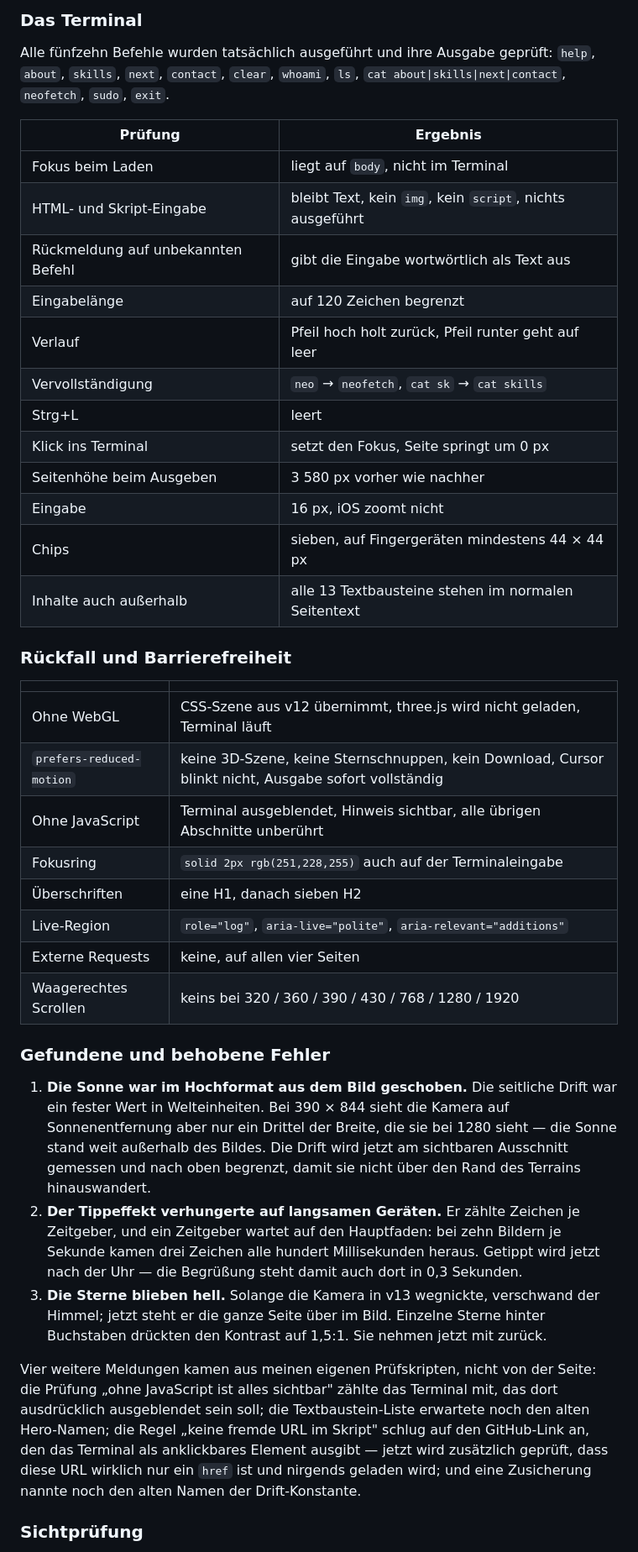
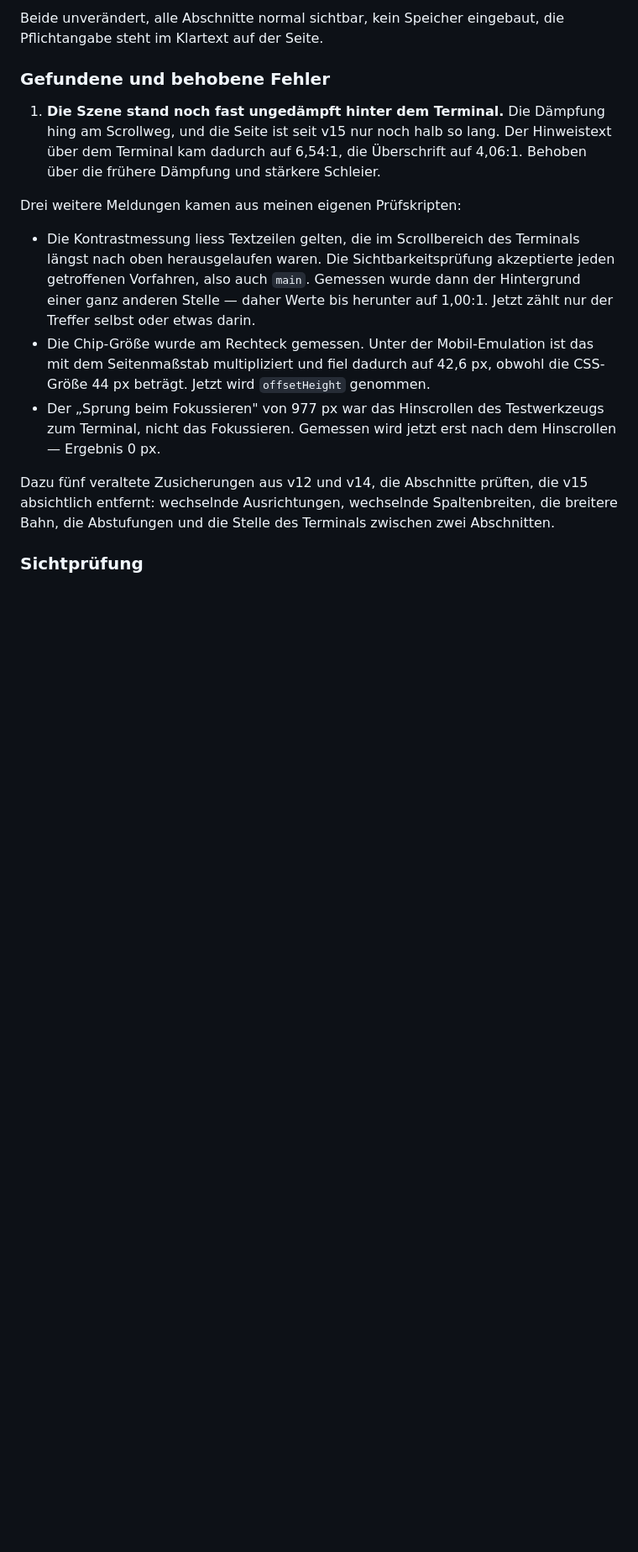
Before and after one commit to tr1stannnnnn/tr1stan.de, a Markdown page: REDESIGN-REPORT.md, the part around one of its changes. Shown at 84% size. Drawn GitHub-style; blank space fills up the shorter version.

```diff
--- a/REDESIGN-REPORT.md
+++ b/REDESIGN-REPORT.md
@@ -130,63 +141,32 @@ keine berührte das Terrain.
 
-### Das Terminal
-
-Alle fünfzehn Befehle wurden tatsächlich ausgeführt und ihre Ausgabe geprüft:
-`help`, `about`, `skills`, `next`, `contact`, `clear`, `whoami`, `ls`,
-`cat about|skills|next|contact`, `neofetch`, `sudo`, `exit`.
-
-| Prüfung | Ergebnis |
-|---|---|
-| Fokus beim Laden | liegt auf `body`, nicht im Terminal |
-| HTML- und Skript-Eingabe | bleibt Text, kein `img`, kein `script`, nichts ausgeführt |
-| Rückmeldung auf unbekannten Befehl | gibt die Eingabe wortwörtlich als Text aus |
-| Eingabelänge | auf 120 Zeichen begrenzt |
-| Verlauf | Pfeil hoch holt zurück, Pfeil runter geht auf leer |
-| Vervollständigung | `neo` → `neofetch`, `cat sk` → `cat skills` |
-| Strg+L | leert |
-| Klick ins Terminal | setzt den Fokus, Seite springt um 0 px |
-| Seitenhöhe beim Ausgeben | 3 580 px vorher wie nachher |
-| Eingabe | 16 px, iOS zoomt nicht |
-| Chips | sieben, auf Fingergeräten mindestens 44 × 44 px |
-| Inhalte auch außerhalb | alle 13 Textbausteine stehen im normalen Seitentext |
-
-### Rückfall und Barrierefreiheit
-
-| | |
-|---|---|
-| Ohne WebGL | CSS-Szene aus v12 übernimmt, three.js wird nicht geladen, Terminal läuft |
-| `prefers-reduced-motion` | keine 3D-Szene, keine Sternschnuppen, kein Download, Cursor blinkt nicht, Ausgabe sofort vollständig |
-| Ohne JavaScript | Terminal ausgeblendet, Hinweis sichtbar, alle übrigen Abschnitte unberührt |
-| Fokusring | `solid 2px rgb(251,228,255)` auch auf der Terminaleingabe |
-| Überschriften | eine H1, danach sieben H2 |
-| Live-Region | `role="log"`, `aria-live="polite"`, `aria-relevant="additions"` |
-| Externe Requests | keine, auf allen vier Seiten |
-| Waagerechtes Scrollen | keins bei 320 / 360 / 390 / 430 / 768 / 1280 / 1920 |
+Beide unverändert, alle Abschnitte normal sichtbar, kein Speicher eingebaut,
+die Pflichtangabe steht im Klartext auf der Seite.
 
 ### Gefundene und behobene Fehler
 
-1. **Die Sonne war im Hochformat aus dem Bild geschoben.** Die seitliche Drift
-   war ein fester Wert in Welteinheiten. Bei 390 × 844 sieht die Kamera auf
-   Sonnenentfernung aber nur ein Drittel der Breite, die sie bei 1280 sieht —
-   die Sonne stand weit außerhalb des Bildes. Die Drift wird jetzt am sichtbaren
-   Ausschnitt gemessen und nach oben begrenzt, damit sie nicht über den Rand des
-   Terrains hinauswandert.
-2. **Der Tippeffekt verhungerte auf langsamen Geräten.** Er zählte Zeichen je
-   Zeitgeber, und ein Zeitgeber wartet auf den Hauptfaden: bei zehn Bildern je
-   Sekunde kamen drei Zeichen alle hundert Millisekunden heraus. Getippt wird
-   jetzt nach der Uhr — die Begrüßung steht damit auch dort in 0,3 Sekunden.
-3. **Die Sterne blieben hell.** Solange die Kamera in v13 wegnickte, verschwand
-   der Himmel; jetzt steht er die ganze Seite über im Bild. Einzelne Sterne
-   hinter Buchstaben drückten den Kontrast auf 1,5:1. Sie nehmen jetzt mit
-   zurück.
+1. **Die Szene stand noch fast ungedämpft hinter dem Terminal.** Die Dämpfung
+   hing am Scrollweg, und die Seite ist seit v15 nur noch halb so lang. Der
+   Hinweistext über dem Terminal kam dadurch auf 6,54:1, die Überschrift auf
+   4,06:1. Behoben über die frühere Dämpfung und stärkere Schleier.
 
-Vier weitere Meldungen kamen aus meinen eigenen Prüfskripten, nicht von der
-Seite: die Prüfung „ohne JavaScript ist alles sichtbar" zählte das Terminal mit,
-das dort ausdrücklich ausgeblendet sein soll; die Textbaustein-Liste erwartete
-noch den alten Hero-Namen; die Regel „keine fremde URL im Skript" schlug auf den
-GitHub-Link an, den das Terminal als anklickbares Element ausgibt — jetzt wird
-zusätzlich geprüft, dass diese URL wirklich nur ein `href` ist und nirgends
-geladen wird; und eine Zusicherung nannte noch den alten Namen der
-Drift-Konstante.
+Drei weitere Meldungen kamen aus meinen eigenen Prüfskripten:
+
+- Die Kontrastmessung liess Textzeilen gelten, die im Scrollbereich des
+  Terminals längst nach oben herausgelaufen waren. Die Sichtbarkeitsprüfung
+  akzeptierte jeden getroffenen Vorfahren, also auch `main`. Gemessen wurde
+  dann der Hintergrund einer ganz anderen Stelle — daher Werte bis herunter auf
+  1,00:1. Jetzt zählt nur der Treffer selbst oder etwas darin.
+- Die Chip-Größe wurde am Rechteck gemessen. Unter der Mobil-Emulation ist das
+  mit dem Seitenmaßstab multipliziert und fiel dadurch auf 42,6 px, obwohl die
+  CSS-Größe 44 px beträgt. Jetzt wird `offsetHeight` genommen.
+- Der „Sprung beim Fokussieren" von 977 px war das Hinscrollen des
+  Testwerkzeugs zum Terminal, nicht das Fokussieren. Gemessen wird jetzt erst
+  nach dem Hinscrollen — Ergebnis 0 px.
+
+Dazu fünf veraltete Zusicherungen aus v12 und v14, die Abschnitte prüften, die
+v15 absichtlich entfernt: wechselnde Ausrichtungen, wechselnde Spaltenbreiten,
+die breitere Bahn, die Abstufungen und die Stelle des Terminals zwischen zwei
+Abschnitten.
 
 ### Sichtprüfung
 
```
Also changed, not shown: other parts of REDESIGN-REPORT.md (+129 -124 lines).
